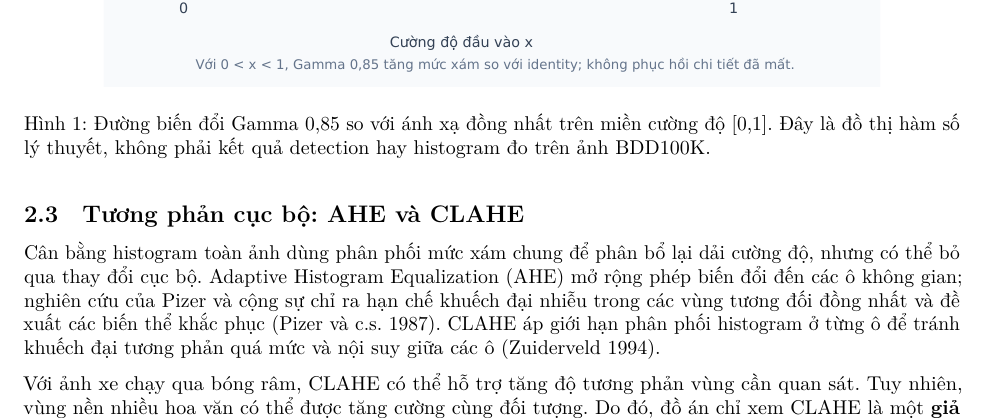
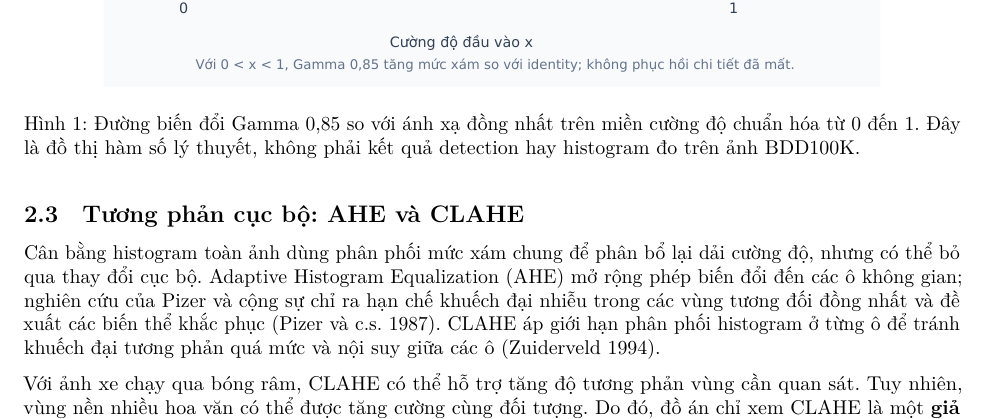
Before and after one commit to truong51972/vehicle-detection, a Quarto document (reports/mse-traffic-scene/report.qmd): part of page 4 of 21, cut so that both start at the same text. Rendered offline with R 4.5, knitr and Pandoc in place of Quarto, then LaTeX, with nearby package versions.

Commit message:
docs(report): simplify Gamma figure alt text for reliable QMD parsing

```diff
--- a/reports/mse-traffic-scene/report.qmd
+++ b/reports/mse-traffic-scene/report.qmd
@@ -119,7 +119,7 @@ Biến đổi Gamma là một ánh xạ điểm phi tuyến, thường được
 
 Trong cảnh giao thông, nâng sáng có thể làm lộ ranh giới thân xe trên nền tối, đồng thời làm nhiễu vùng thiếu sáng và các nguồn phát quang dễ bị bão hòa. Vì vậy, nên đánh giá riêng ảnh *được xử lý* và ảnh *được bỏ qua*, đối chiếu cùng định nghĩa độ sáng, thay vì suy luận từ ảnh minh họa đơn lẻ.
 
-![Đường biến đổi Gamma 0,85 so với ánh xạ đồng nhất trên miền cường độ [0,1]. Đây là đồ thị hàm số lý thuyết, không phải kết quả detection hay histogram đo trên ảnh BDD100K.](figures/gamma-mapping.svg){#fig-gamma-mapping width=83%}
+![Đường biến đổi Gamma 0,85 so với ánh xạ đồng nhất trên miền cường độ chuẩn hóa từ 0 đến 1. Đây là đồ thị hàm số lý thuyết, không phải kết quả detection hay histogram đo trên ảnh BDD100K.](figures/gamma-mapping.svg){#fig-gamma-mapping width=83%}
 
 ## Tương phản cục bộ: AHE và CLAHE
 
```
